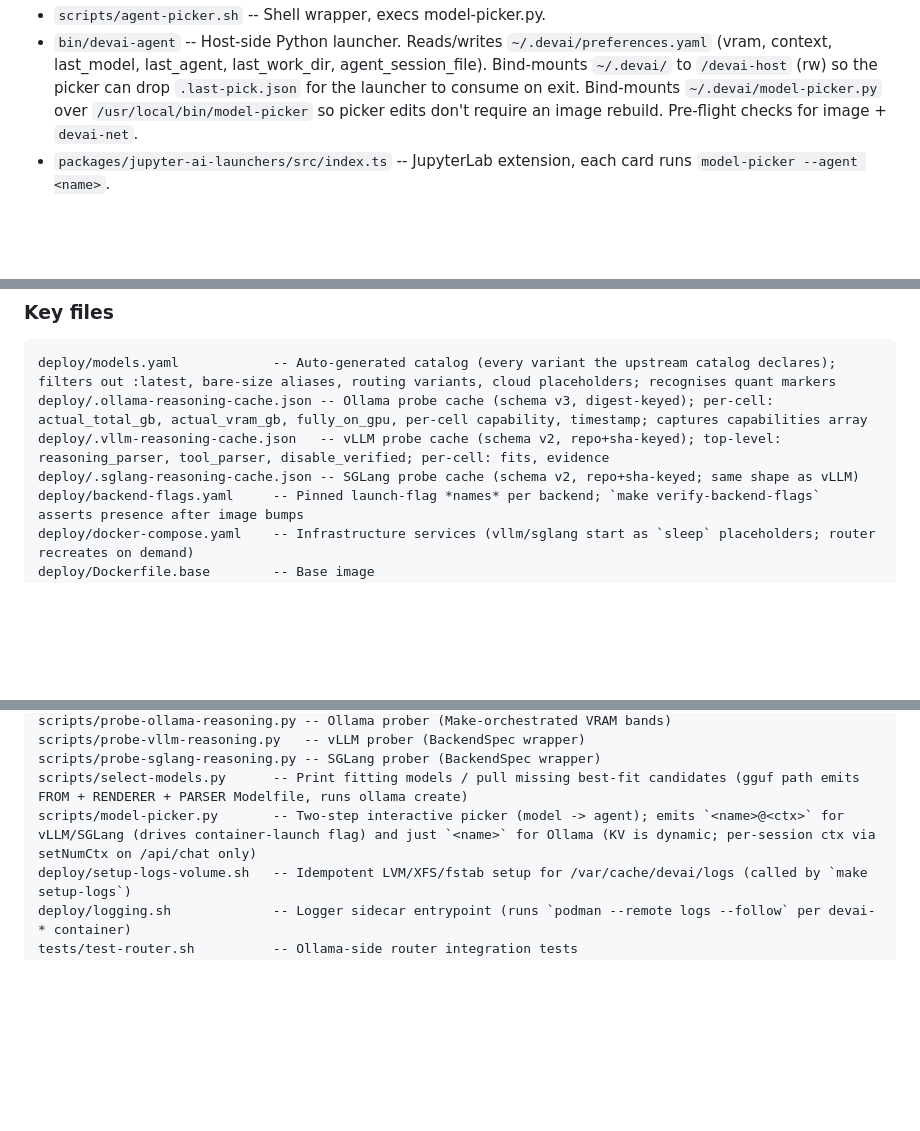
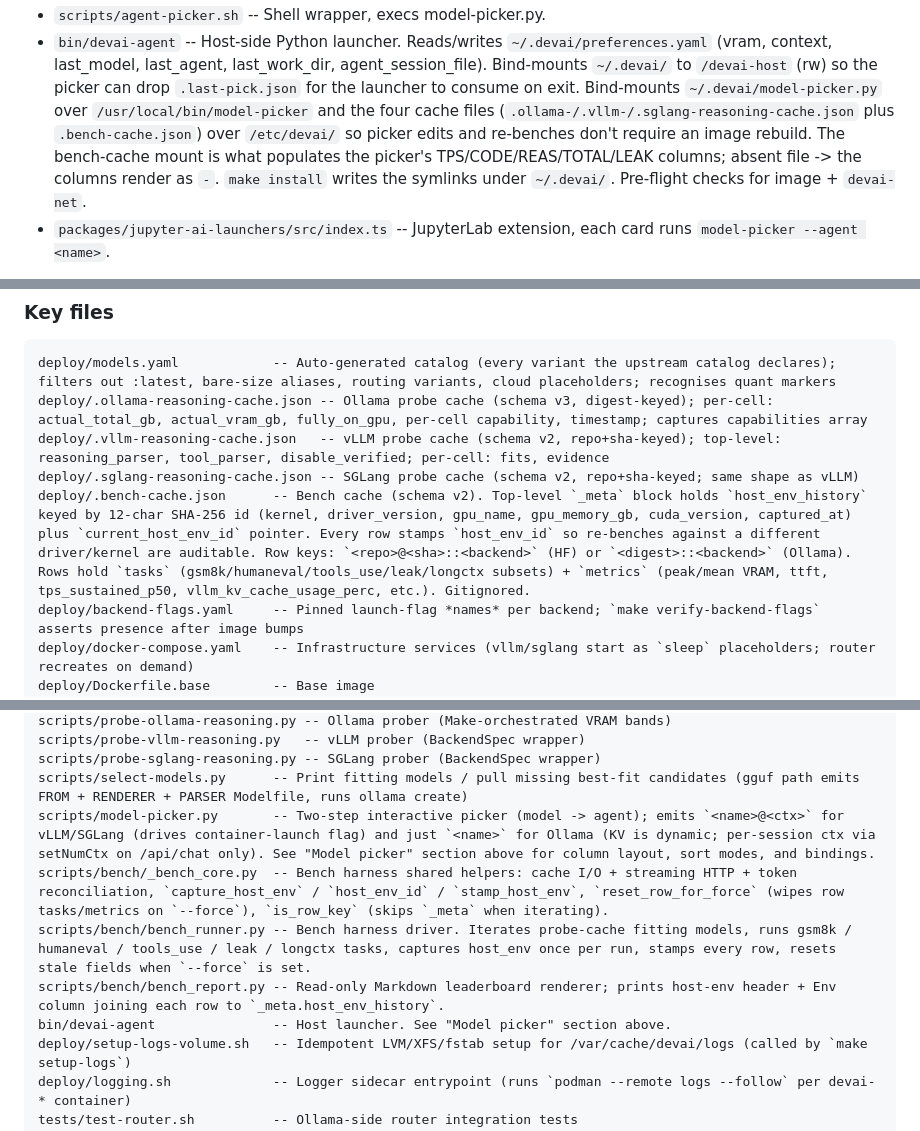
Before and after one commit to ksparavec/devai, a Markdown page: CLAUDE.md, 3 parts joined by grey strips. Rendered like a GitHub page; blank space fills up the shorter version.

```diff
--- a/CLAUDE.md
+++ b/CLAUDE.md
@@ -152,5 +152,5 @@ Interactive model -> agent selection via fzf. Used by `make shell-*` (via `agent
 - `scripts/agent-picker.sh` -- Shell wrapper, execs model-picker.py.
-- `bin/devai-agent` -- Host-side Python launcher. Reads/writes `~/.devai/preferences.yaml` (vram, context, last_model, last_agent, last_work_dir, agent_session_file). Bind-mounts `~/.devai/` to `/devai-host` (rw) so the picker can drop `.last-pick.json` for the launcher to consume on exit. Bind-mounts `~/.devai/model-picker.py` over `/usr/local/bin/model-picker` so picker edits don't require an image rebuild. Pre-flight checks for image + `devai-net`.
+- `bin/devai-agent` -- Host-side Python launcher. Reads/writes `~/.devai/preferences.yaml` (vram, context, last_model, last_agent, last_work_dir, agent_session_file). Bind-mounts `~/.devai/` to `/devai-host` (rw) so the picker can drop `.last-pick.json` for the launcher to consume on exit. Bind-mounts `~/.devai/model-picker.py` over `/usr/local/bin/model-picker` and the four cache files (`.ollama-/.vllm-/.sglang-reasoning-cache.json` plus `.bench-cache.json`) over `/etc/devai/` so picker edits and re-benches don't require an image rebuild. The bench-cache mount is what populates the picker's TPS/CODE/REAS/TOTAL/LEAK columns; absent file -> the columns render as `-`. `make install` writes the symlinks under `~/.devai/`. Pre-flight checks for image + `devai-net`.
 - `packages/jupyter-ai-launchers/src/index.ts` -- JupyterLab extension, each card runs `model-picker --agent <name>`.
 
 **Filter:** the picker shows one row per `(model, backend)` pair at the picker's VRAM band (env `VRAM` or `GPU_MEMORY_GB`). A model is eligible only when the relevant probe cache contains a `fits=true` (vLLM/SGLang) or `fully_on_gpu=true` (Ollama) cell at some context tier. There is no interpolation -- gaps mean "re-run `make probe-vllm` / `make probe-sglang`". HF rows whose backend has no fitting probe entry stay hidden until probed. See `docs/backends.md`.
@@ -182,6 +182,7 @@ deploy/models.yaml            -- Auto-generated catalog (every variant the upstr
 deploy/.ollama-reasoning-cache.json -- Ollama probe cache (schema v3, digest-keyed); per-cell: actual_total_gb, actual_vram_gb, fully_on_gpu, per-cell capability, timestamp; captures capabilities array
 deploy/.vllm-reasoning-cache.json   -- vLLM probe cache (schema v2, repo+sha-keyed); top-level: reasoning_parser, tool_parser, disable_verified; per-cell: fits, evidence
 deploy/.sglang-reasoning-cache.json -- SGLang probe cache (schema v2, repo+sha-keyed; same shape as vLLM)
+deploy/.bench-cache.json      -- Bench cache (schema v2). Top-level `_meta` block holds `host_env_history` keyed by 12-char SHA-256 id (kernel, driver_version, gpu_name, gpu_memory_gb, cuda_version, captured_at) plus `current_host_env_id` pointer. Every row stamps `host_env_id` so re-benches against a different driver/kernel are auditable. Row keys: `<repo>@<sha>::<backend>` (HF) or `<digest>::<backend>` (Ollama). Rows hold `tasks` (gsm8k/humaneval/tools_use/leak/longctx subsets) + `metrics` (peak/mean VRAM, ttft, tps_sustained_p50, vllm_kv_cache_usage_perc, etc.). Gitignored.
 deploy/backend-flags.yaml     -- Pinned launch-flag *names* per backend; `make verify-backend-flags` asserts presence after image bumps
 deploy/docker-compose.yaml    -- Infrastructure services (vllm/sglang start as `sleep` placeholders; router recreates on demand)
 deploy/Dockerfile.base        -- Base image
@@ -196,7 +197,11 @@ scripts/probe-ollama-reasoning.py -- Ollama prober (Make-orchestrated VRAM bands
 scripts/probe-vllm-reasoning.py   -- vLLM prober (BackendSpec wrapper)
 scripts/probe-sglang-reasoning.py -- SGLang prober (BackendSpec wrapper)
 scripts/select-models.py      -- Print fitting models / pull missing best-fit candidates (gguf path emits FROM + RENDERER + PARSER Modelfile, runs ollama create)
-scripts/model-picker.py       -- Two-step interactive picker (model -> agent); emits `<name>@<ctx>` for vLLM/SGLang (drives container-launch flag) and just `<name>` for Ollama (KV is dynamic; per-session ctx via setNumCtx on /api/chat only)
+scripts/model-picker.py       -- Two-step interactive picker (model -> agent); emits `<name>@<ctx>` for vLLM/SGLang (drives container-launch flag) and just `<name>` for Ollama (KV is dynamic; per-session ctx via setNumCtx on /api/chat only). See "Model picker" section above for column layout, sort modes, and bindings.
+scripts/bench/_bench_core.py  -- Bench harness shared helpers: cache I/O + streaming HTTP + token reconciliation, `capture_host_env` / `host_env_id` / `stamp_host_env`, `reset_row_for_force` (wipes row tasks/metrics on `--force`), `is_row_key` (skips `_meta` when iterating).
+scripts/bench/bench_runner.py -- Bench harness driver. Iterates probe-cache fitting models, runs gsm8k / humaneval / tools_use / leak / longctx tasks, captures host_env once per run, stamps every row, resets stale fields when `--force` is set.
+scripts/bench/bench_report.py -- Read-only Markdown leaderboard renderer; prints host-env header + Env column joining each row to `_meta.host_env_history`.
+bin/devai-agent               -- Host launcher. See "Model picker" section above.
 deploy/setup-logs-volume.sh   -- Idempotent LVM/XFS/fstab setup for /var/cache/devai/logs (called by `make setup-logs`)
 deploy/logging.sh             -- Logger sidecar entrypoint (runs `podman --remote logs --follow` per devai-* container)
 tests/test-router.sh          -- Ollama-side router integration tests
```
Also changed, not shown: other parts of CLAUDE.md (+1 -1 lines), docs/bench-results.md (+12 -0 lines), docs/router.md (+32 -9 lines).
